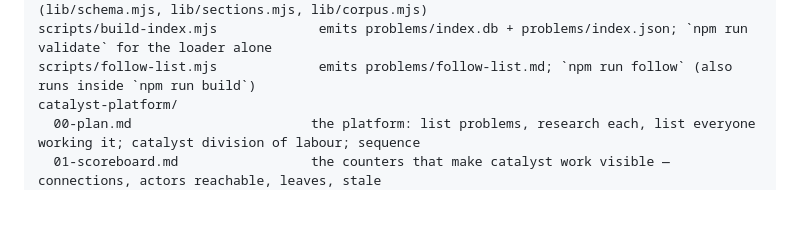
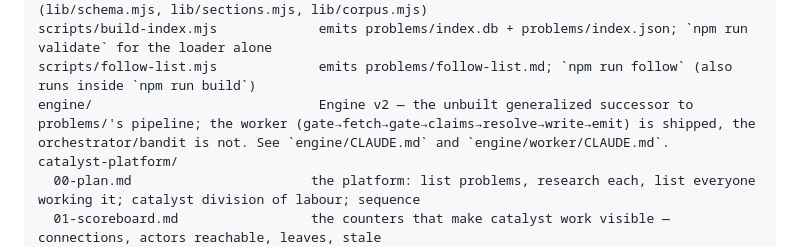
Before and after one commit to VardanAggarwal/frontier-problems-of-humanity, a Markdown page: CLAUDE.md, the part around the change. Drawn GitHub-style; blank space fills up the shorter version.

Commit message:
Add CLAUDE.md for engine/ and engine/worker/, reference from repo root
Co-Authored-By: Claude Sonnet 5 <noreply@anthropic.com>
Claude-Session: https://claude.ai/code/session_01GZ94rA7LuwvPe9u81qw5C6

```diff
--- a/CLAUDE.md
+++ b/CLAUDE.md
@@ -40,6 +40,7 @@ problems/
 src/                                the portal — Astro pages + the corpus loader (lib/schema.mjs, lib/sections.mjs, lib/corpus.mjs)
 scripts/build-index.mjs             emits problems/index.db + problems/index.json; `npm run validate` for the loader alone
 scripts/follow-list.mjs             emits problems/follow-list.md; `npm run follow` (also runs inside `npm run build`)
+engine/                             Engine v2 — the unbuilt generalized successor to problems/'s pipeline; the worker (gate→fetch→gate→claims→resolve→write→emit) is shipped, the orchestrator/bandit is not. See `engine/CLAUDE.md` and `engine/worker/CLAUDE.md`.
 catalyst-platform/
   00-plan.md                       the platform: list problems, research each, list everyone working it; catalyst division of labour; sequence
   01-scoreboard.md                 the counters that make catalyst work visible — connections, actors reachable, leaves, stale
```
Also changed, not shown: engine/CLAUDE.md (added, +112 -0 lines), engine/worker/CLAUDE.md (added, +90 -0 lines).
